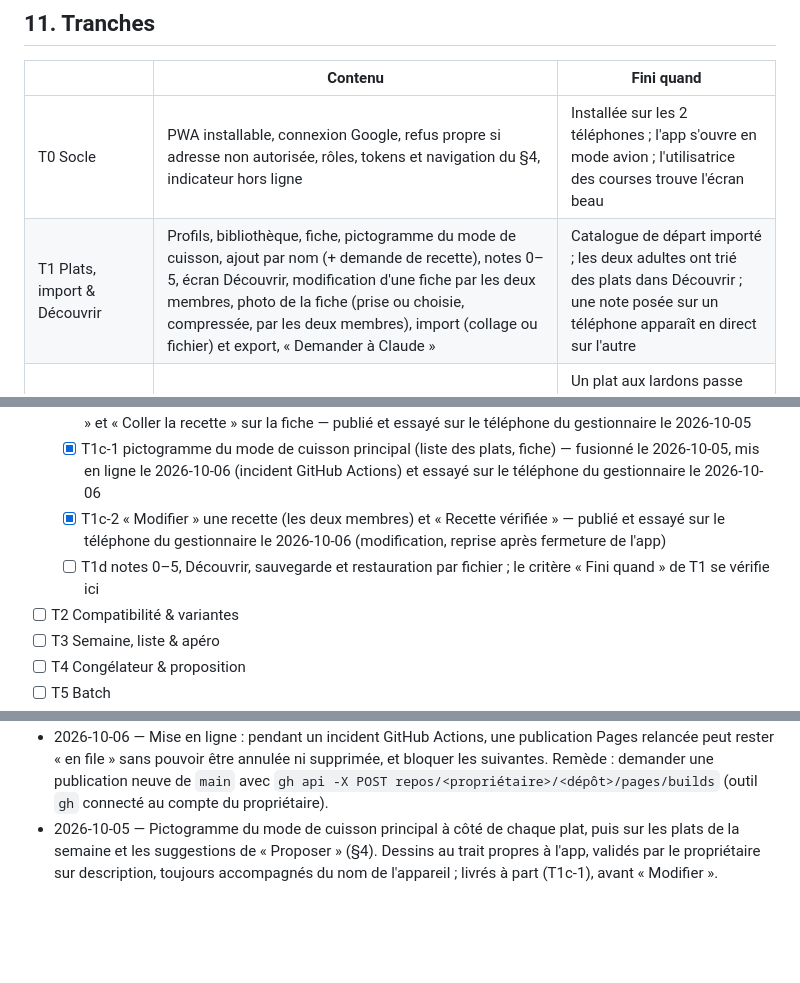
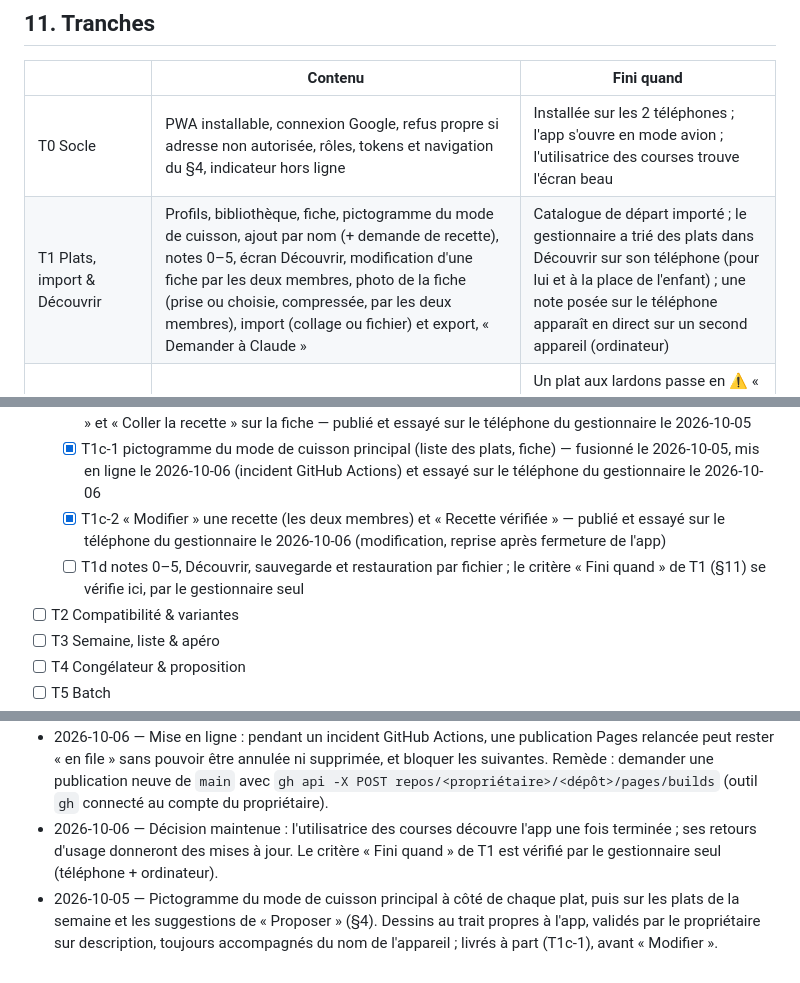
Before and after one commit to Dieroo/Repas-et-liste-de-course, a Markdown page: CLAUDE.md, 3 parts joined by grey strips. Rendered like a GitHub page; blank space fills up the shorter version.

Commit message:
CLAUDE.md : critère de fin de T1 vérifié par le gestionnaire seul
Co-Authored-By: Claude Opus 5.5 <noreply@anthropic.com>
Claude-Session: https://claude.ai/code/session_01BunVgHqDXvkULtoFibLcKt

```diff
--- a/CLAUDE.md
+++ b/CLAUDE.md
@@ -385,7 +385,7 @@ besoin: sans_viande | avec_proteine
 | | Contenu | Fini quand |
 |---|---|---|
 | T0 Socle | PWA installable, connexion Google, refus propre si adresse non autorisée, rôles, tokens et navigation du §4, indicateur hors ligne | Installée sur les 2 téléphones ; l'app s'ouvre en mode avion ; l'utilisatrice des courses trouve l'écran beau |
-| T1 Plats, import & Découvrir | Profils, bibliothèque, fiche, pictogramme du mode de cuisson, ajout par nom (+ demande de recette), notes 0–5, écran Découvrir, modification d'une fiche par les deux membres, photo de la fiche (prise ou choisie, compressée, par les deux membres), import (collage ou fichier) et export, « Demander à Claude » | Catalogue de départ importé ; les deux adultes ont trié des plats dans Découvrir ; une note posée sur un téléphone apparaît en direct sur l'autre |
+| T1 Plats, import & Découvrir | Profils, bibliothèque, fiche, pictogramme du mode de cuisson, ajout par nom (+ demande de recette), notes 0–5, écran Découvrir, modification d'une fiche par les deux membres, photo de la fiche (prise ou choisie, compressée, par les deux membres), import (collage ou fichier) et export, « Demander à Claude » | Catalogue de départ importé ; le gestionnaire a trié des plats dans Découvrir sur son téléphone (pour lui et à la place de l'enfant) ; une note posée sur le téléphone apparaît en direct sur un second appareil (ordinateur) |
 | T2 Compatibilité & variantes | Règles des profils, substitutions, `compatibilite.js` + tests, badges, demandes, notification ntfy (variantes et recettes à ajouter) | Un plat aux lardons passe en ⚠️ « version saumon » pour le profil concerné ; une variante manquante déclenche une demande et une notification |
 | T3 Semaine, liste & apéro | Sélection manuelle, pictogramme de cuisson sur la grille, personnes (adultes, enfants) et repas par plat, choix des variantes, apéro, `liste.js` + tests, placard, modes Drive et Magasin, « Courses terminées », « Imprimer » (menu + liste en PDF via le navigateur) | Une vraie commande drive préparée avec l'app |
 | T4 Congélateur & proposition | Stock, `congelateur.js` et `proposition.js` + tests, « Proposer » (repas et apéro, avec le pictogramme de cuisson de chaque plat proposé) + ajustements | « Proposer » couvre tous les repas de chacun, fin de semaine par le congélateur |
@@ -419,7 +419,7 @@ V2 (après 4 à 6 samedis d'historique) : produits « probablement manquants »
   - [x] T1b « Ajouter des recettes » (coller la réponse de Claude, aperçu, enregistrement), « Demander à Claude » et « Coller la recette » sur la fiche — publié et essayé sur le téléphone du gestionnaire le 2026-10-05
   - [x] T1c-1 pictogramme du mode de cuisson principal (liste des plats, fiche) — fusionné le 2026-10-05, mis en ligne le 2026-10-06 (incident GitHub Actions) et essayé sur le téléphone du gestionnaire le 2026-10-06
   - [x] T1c-2 « Modifier » une recette (les deux membres) et « Recette vérifiée » — publié et essayé sur le téléphone du gestionnaire le 2026-10-06 (modification, reprise après fermeture de l'app)
-  - [ ] T1d notes 0–5, Découvrir, sauvegarde et restauration par fichier ; le critère « Fini quand » de T1 se vérifie ici
+  - [ ] T1d notes 0–5, Découvrir, sauvegarde et restauration par fichier ; le critère « Fini quand » de T1 (§11) se vérifie ici, par le gestionnaire seul
 - [ ] T2 Compatibilité & variantes
 - [ ] T3 Semaine, liste & apéro
 - [ ] T4 Congélateur & proposition
@@ -439,4 +439,5 @@ Décisions :
 - 2026-10-05 — T1c redécoupé : « Modifier » d'abord (T1c), notes, Découvrir et sauvegarde ensuite (T1d). Un produit jamais vu ne demande que sa nature (« Viande / Poisson / Légume / Autre ») : une viande est « en morceaux » et un légume « fondu dans le plat » par défaut, modifiables ensuite.
 - 2026-10-06 — « Modifier » : la modification en cours est gardée dans `localStorage` (Android vide `sessionStorage` quand l'app est fermée depuis les applis récentes) ; portions et ingrédients s'écrivent toujours ensemble (les quantités valent pour le nombre de portions affiché) ; `conservation` est écrite sous-champ par sous-champ (l'autre sous-champ, changé ailleurs, reste) ; la cuisson principale se règle sur l'étape la plus longue de la fiche, les autres étapes restent celles de Claude. Les bancs d'essai navigateur (Playwright, faux Firebase) vivent dans la session de travail, hors du dépôt ; ils sont rejoués à chaque livraison (T0, T1a, T1b, T1c-1, T1c-2).
 - 2026-10-06 — Mise en ligne : pendant un incident GitHub Actions, une publication Pages relancée peut rester « en file » sans pouvoir être annulée ni supprimée, et bloquer les suivantes. Remède : demander une publication neuve de `main` avec `gh api -X POST repos/<propriétaire>/<dépôt>/pages/builds` (outil `gh` connecté au compte du propriétaire).
+- 2026-10-06 — Décision maintenue : l'utilisatrice des courses découvre l'app une fois terminée ; ses retours d'usage donneront des mises à jour. Le critère « Fini quand » de T1 est vérifié par le gestionnaire seul (téléphone + ordinateur).
 - 2026-10-05 — Pictogramme du mode de cuisson principal à côté de chaque plat, puis sur les plats de la semaine et les suggestions de « Proposer » (§4). Dessins au trait propres à l'app, validés par le propriétaire sur description, toujours accompagnés du nom de l'appareil ; livrés à part (T1c-1), avant « Modifier ».
```
